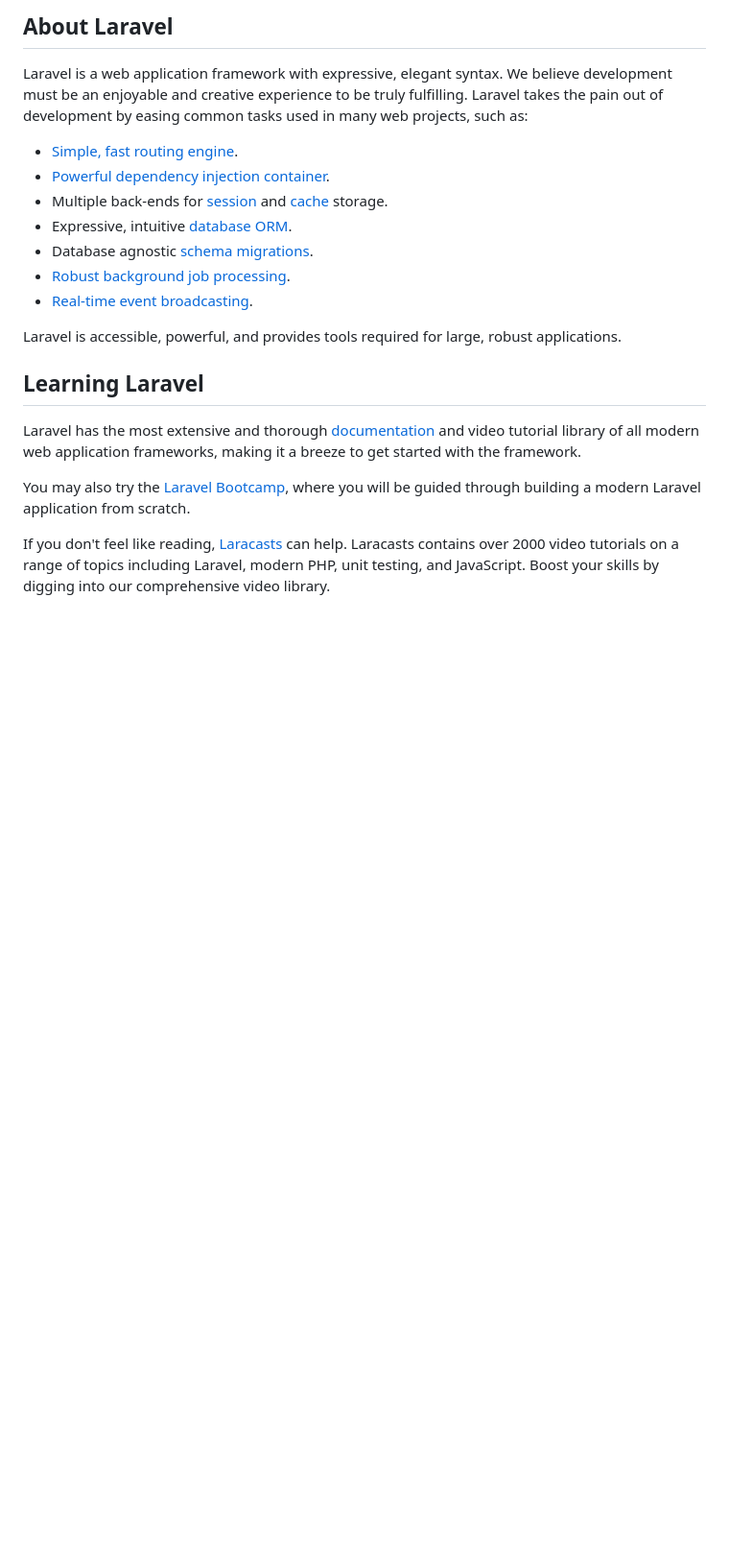
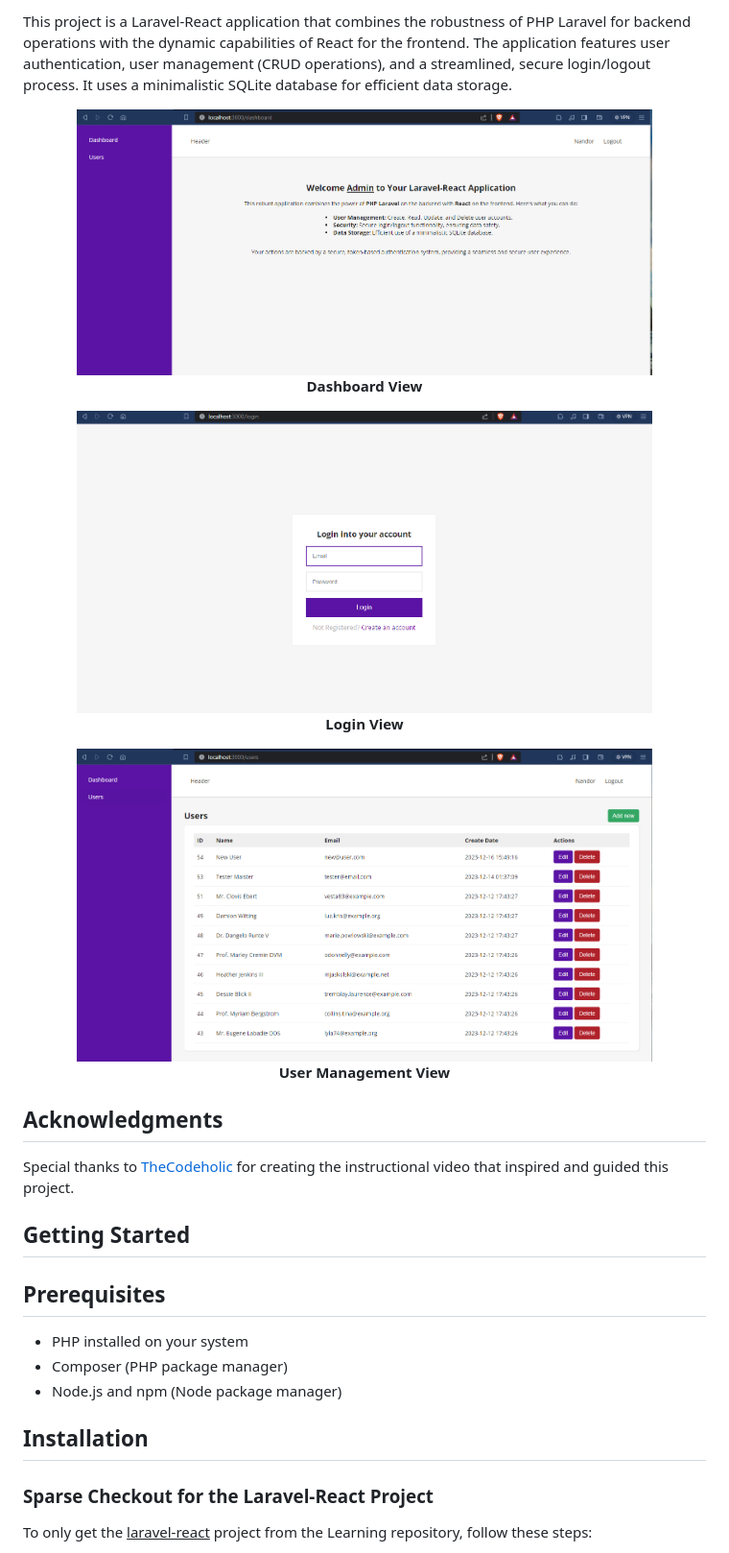
Before and after one commit to n3ndor/Learning, a Markdown page: laravel-react/README.md, the part around the change printed below. Shown: that part at 96% size. Drawn GitHub-style; blank space fills up the shorter version.

```diff
--- a/laravel-react/README.md
+++ b/laravel-react/README.md
@@ -9,23 +4,30 @@
 
-## About Laravel
+This project is a Laravel-React application that combines the robustness of PHP Laravel for backend operations with the dynamic capabilities of React for the frontend. The application features user authentication, user management (CRUD operations), and a streamlined, secure login/logout process. It uses a minimalistic SQLite database for efficient data storage.
 
-Laravel is a web application framework with expressive, elegant syntax. We believe development must be an enjoyable and creative experience to be truly fulfilling. Laravel takes the pain out of development by easing common tasks used in many web projects, such as:
+<div align="center">
+  <img src="https://github.com/n3ndor/Learning/blob/main/laravel-react/screenshots/dashboard.png" alt="Dashboard View" width="600"/>
+  <p><strong>Dashboard View</strong></p>
+  <img src="https://github.com/n3ndor/Learning/blob/main/laravel-react/screenshots/login.png" alt="Login View" width="600"/>
+  <p><strong>Login View</strong></p>
+  <img src="https://github.com/n3ndor/Learning/blob/main/laravel-react/screenshots/users.png" alt="User Management View" width="600"/>
+  <p><strong>User Management View</strong></p>
+</div>
 
-- [Simple, fast routing engine](https://laravel.com/docs/routing).
-- [Powerful dependency injection container](https://laravel.com/docs/container).
-- Multiple back-ends for [session](https://laravel.com/docs/session) and [cache](https://laravel.com/docs/cache) storage.
-- Expressive, intuitive [database ORM](https://laravel.com/docs/eloquent).
-- Database agnostic [schema migrations](https://laravel.com/docs/migrations).
-- [Robust background job processing](https://laravel.com/docs/queues).
-- [Real-time event broadcasting](https://laravel.com/docs/broadcasting).
+<h2>Acknowledgments</h2>
 
-Laravel is accessible, powerful, and provides tools required for large, robust applications.
+Special thanks to <a href="https://github.com/thecodeholic">TheCodeholic</a> for creating the instructional video that inspired and guided this project.
 
-## Learning Laravel
+<h2>Getting Started</h2>
 
-Laravel has the most extensive and thorough [documentation](https://laravel.com/docs) and video tutorial library of all modern web application frameworks, making it a breeze to get started with the framework.
+<h2>Prerequisites</h2>
+<ul>
+    <li>PHP installed on your system</li>
+    <li>Composer (PHP package manager)</li>
+    <li>Node.js and npm (Node package manager)</li>
+</ul>
 
-You may also try the [Laravel Bootcamp](https://bootcamp.laravel.com), where you will be guided through building a modern Laravel application from scratch.
+<h2>Installation</h2>
 
-If you don't feel like reading, [Laracasts](https://laracasts.com) can help. Laracasts contains over 2000 video tutorials on a range of topics including Laravel, modern PHP, unit testing, and JavaScript. Boost your skills by digging into our comprehensive video library.
+<h3>Sparse Checkout for the Laravel-React Project</h3>
+<p>To only get the <u>laravel-react</u> project from the Learning repository, follow these steps:</p>
 
```
Also changed, not shown: other parts of laravel-react/README.md (+34 -38 lines).
